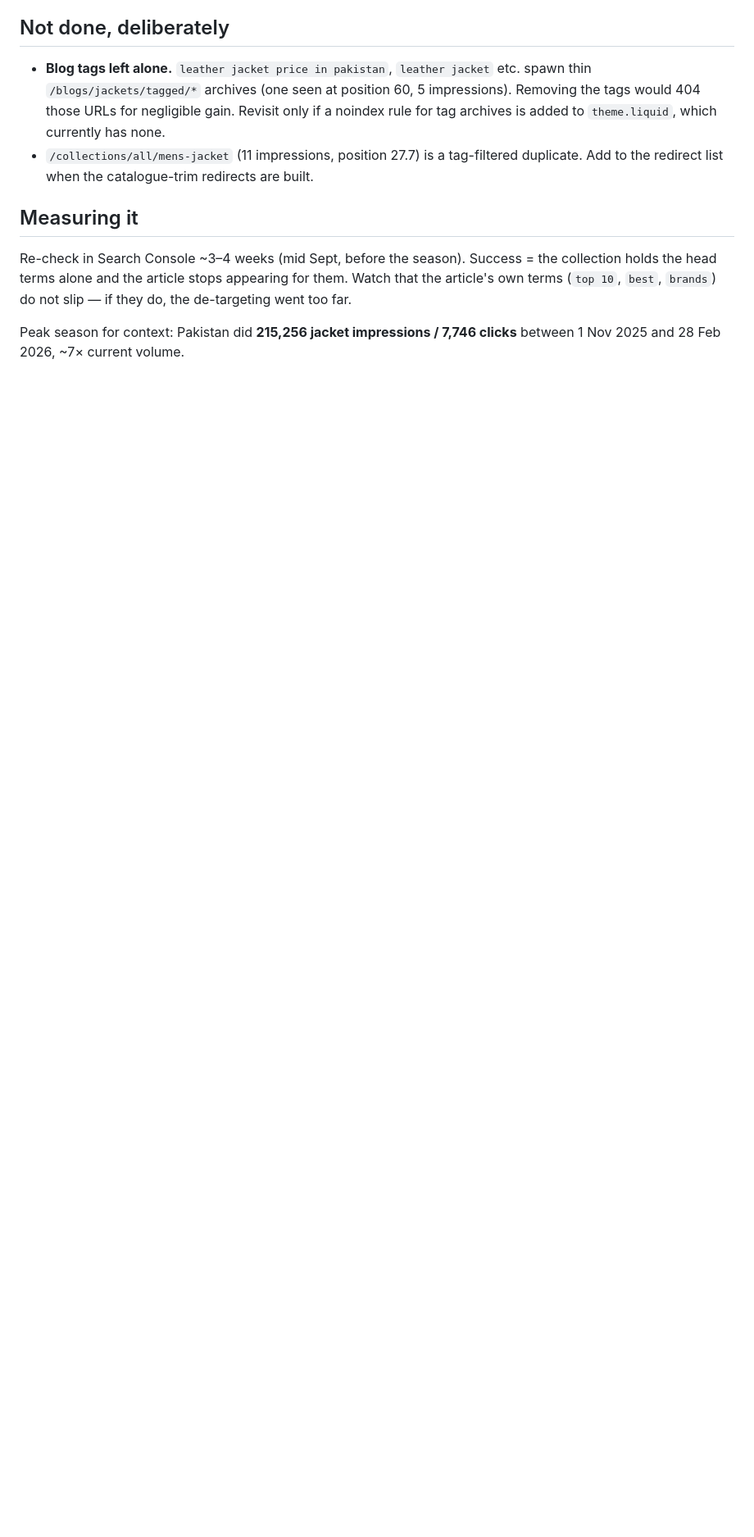
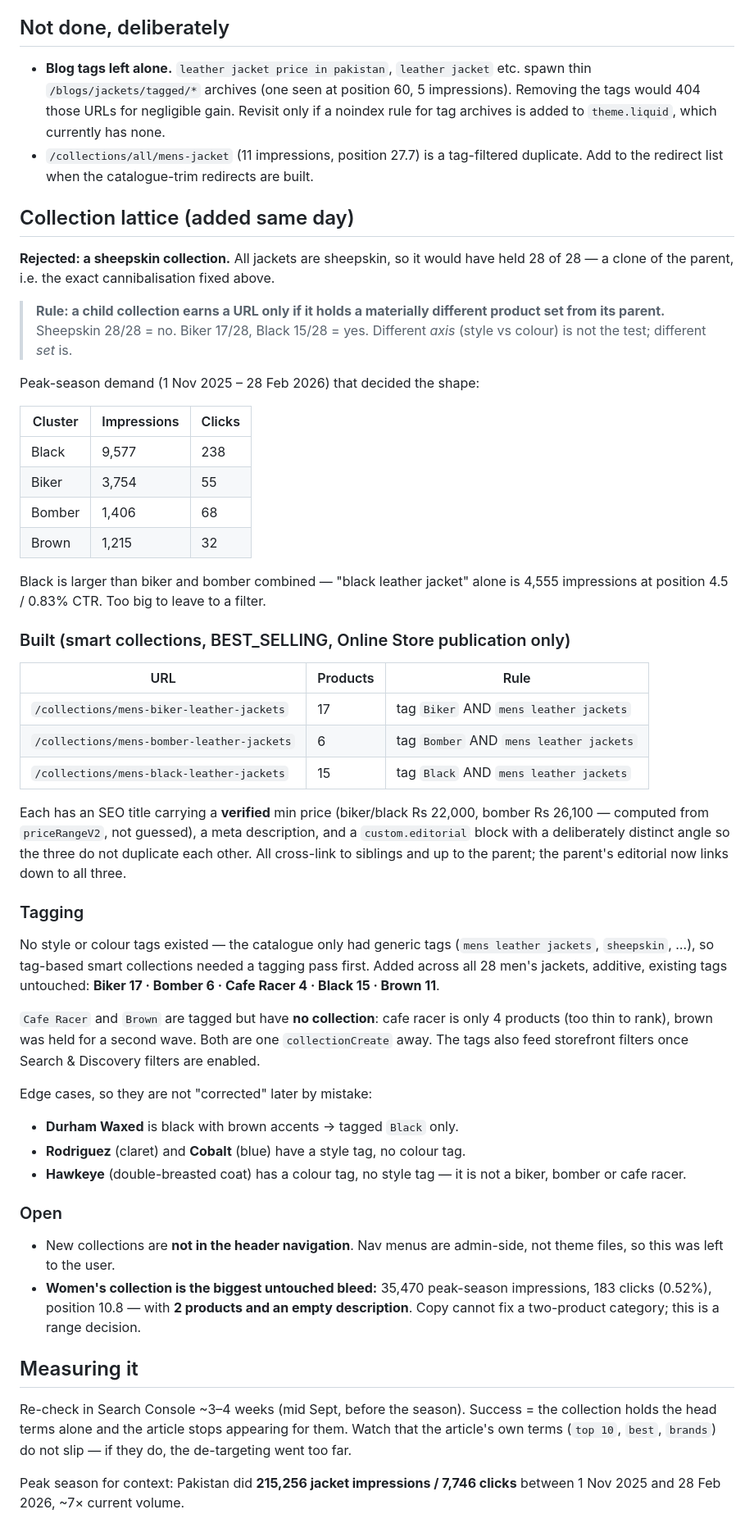
Before and after one commit to kordovanofficial-afk/KDV, a Markdown page: ops/SEO_JACKET_ROLE_SPLIT.md, the part around the change. Shown at 82% size. Rendered like a GitHub page; blank space fills up the shorter version.

Commit message:
docs: record jacket collection lattice (biker, bomber, black)
Built three smart collections off a new style/colour tagging pass, sized by
peak-season demand: black 9,577 impressions, biker 3,754, bomber 1,406.

Rejected a sheepskin collection - all 28 jackets are sheepskin, so it would
have duplicated the parent. Records the rule used (a child needs a materially
different product set, not just a different axis), the tagging edge cases, and
the women's collection bleed that remains a range decision.

Co-Authored-By: Claude Opus 5 <noreply@anthropic.com>
Claude-Session: https://claude.ai/code/session_015FyRyfHevGSzHVv48jJoKu

```diff
--- a/ops/SEO_JACKET_ROLE_SPLIT.md
+++ b/ops/SEO_JACKET_ROLE_SPLIT.md
@@ -82,6 +82,64 @@ collection to the article with transactional anchor text.**
   tag-filtered duplicate. Add to the redirect list when the catalogue-trim
   redirects are built.
 
+## Collection lattice (added same day)
+
+**Rejected: a sheepskin collection.** All jackets are sheepskin, so it would have
+held 28 of 28 — a clone of the parent, i.e. the exact cannibalisation fixed above.
+
+> **Rule: a child collection earns a URL only if it holds a materially different
+> product set from its parent.** Sheepskin 28/28 = no. Biker 17/28, Black 15/28 = yes.
+> Different *axis* (style vs colour) is not the test; different *set* is.
+
+Peak-season demand (1 Nov 2025 – 28 Feb 2026) that decided the shape:
+
+| Cluster | Impressions | Clicks |
+|---|---|---|
+| Black | 9,577 | 238 |
+| Biker | 3,754 | 55 |
+| Bomber | 1,406 | 68 |
+| Brown | 1,215 | 32 |
+
+Black is larger than biker and bomber combined — "black leather jacket" alone is
+4,555 impressions at position 4.5 / 0.83% CTR. Too big to leave to a filter.
+
+### Built (smart collections, BEST_SELLING, Online Store publication only)
+| URL | Products | Rule |
+|---|---|---|
+| `/collections/mens-biker-leather-jackets` | 17 | tag `Biker` AND `mens leather jackets` |
+| `/collections/mens-bomber-leather-jackets` | 6 | tag `Bomber` AND `mens leather jackets` |
+| `/collections/mens-black-leather-jackets` | 15 | tag `Black` AND `mens leather jackets` |
+
+Each has an SEO title carrying a **verified** min price (biker/black Rs 22,000,
+bomber Rs 26,100 — computed from `priceRangeV2`, not guessed), a meta description,
+and a `custom.editorial` block with a deliberately distinct angle so the three do
+not duplicate each other. All cross-link to siblings and up to the parent; the
+parent's editorial now links down to all three.
+
+### Tagging
+No style or colour tags existed — the catalogue only had generic tags
+(`mens leather jackets`, `sheepskin`, …), so tag-based smart collections needed a
+tagging pass first. Added across all 28 men's jackets, additive, existing tags
+untouched: **Biker 17 · Bomber 6 · Cafe Racer 4 · Black 15 · Brown 11**.
+
+`Cafe Racer` and `Brown` are tagged but have **no collection**: cafe racer is only
+4 products (too thin to rank), brown was held for a second wave. Both are one
+`collectionCreate` away. The tags also feed storefront filters once Search &
+Discovery filters are enabled.
+
+Edge cases, so they are not "corrected" later by mistake:
+- **Durham Waxed** is black with brown accents → tagged `Black` only.
+- **Rodriguez** (claret) and **Cobalt** (blue) have a style tag, no colour tag.
+- **Hawkeye** (double-breasted coat) has a colour tag, no style tag — it is not a
+  biker, bomber or cafe racer.
+
+### Open
+- New collections are **not in the header navigation**. Nav menus are admin-side,
+  not theme files, so this was left to the user.
+- **Women's collection is the biggest untouched bleed:** 35,470 peak-season
+  impressions, 183 clicks (0.52%), position 10.8 — with **2 products and an empty
+  description**. Copy cannot fix a two-product category; this is a range decision.
+
 ## Measuring it
 
 Re-check in Search Console ~3–4 weeks (mid Sept, before the season). Success =
```
